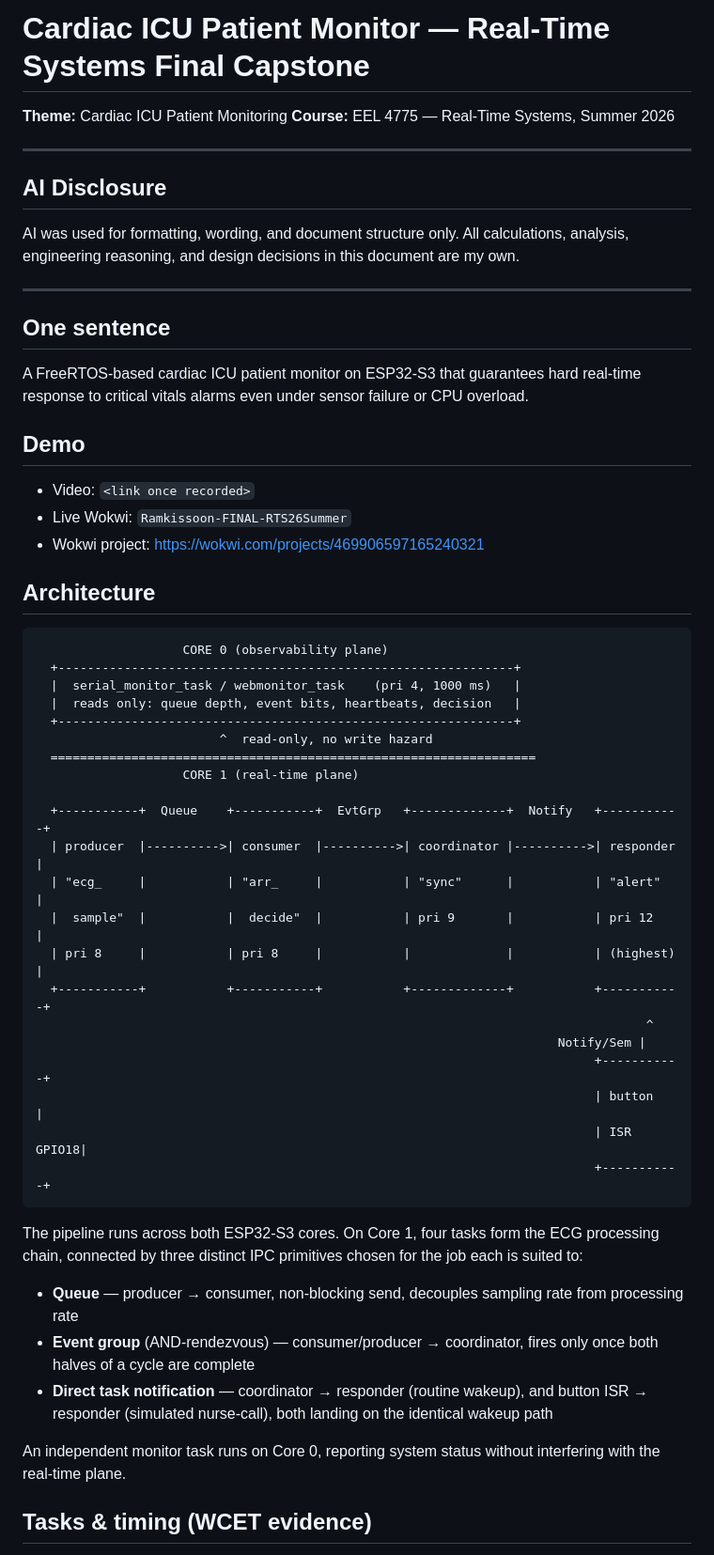
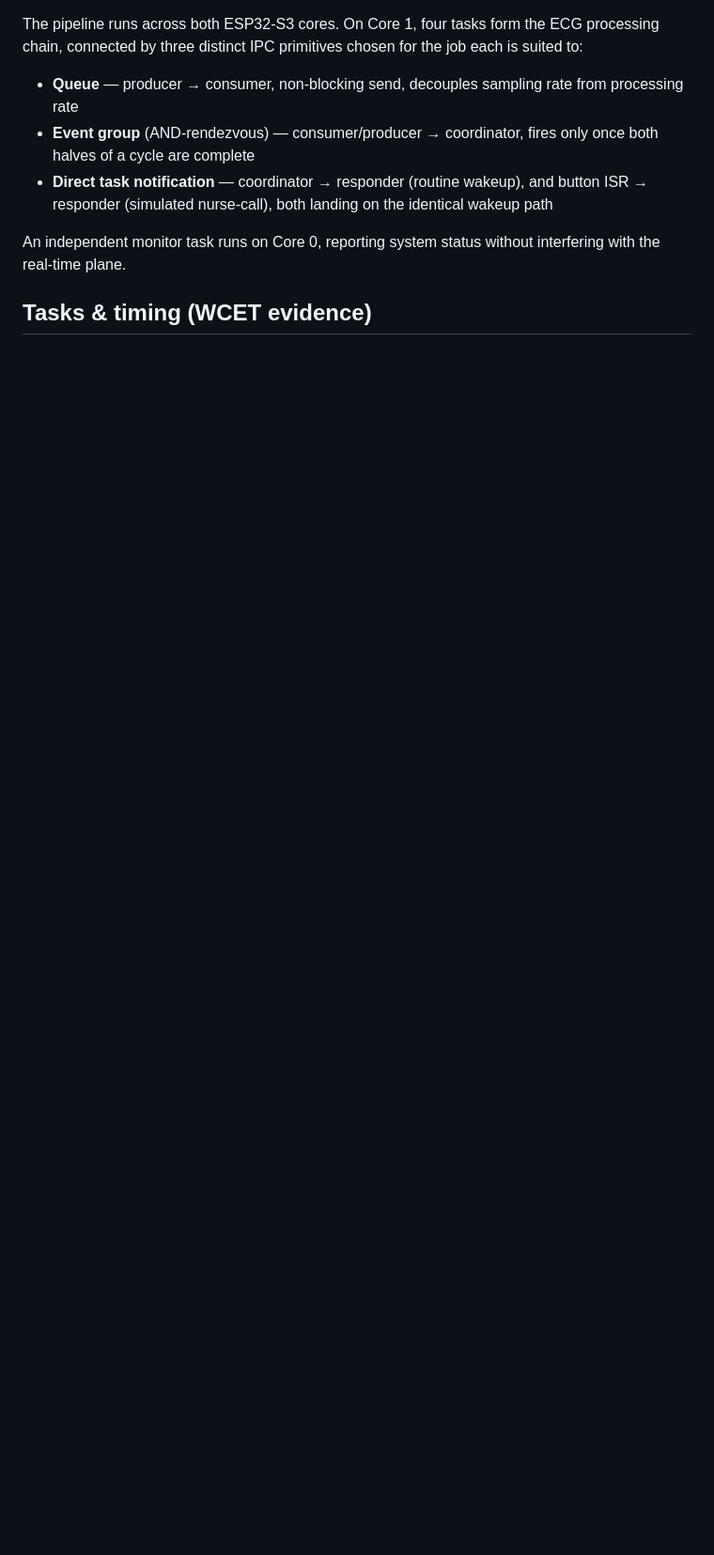
Before and after one commit to Sharquiqui/cardiac-icu-monitor, a Markdown page: README.md, the part around the change. Shown at 94% size. Drawn GitHub-style; blank space fills up the shorter version.

````diff
--- a/README.md
+++ b/README.md
@@ -1,52 +1,3 @@
-# Cardiac ICU Patient Monitor — Real-Time Systems Final Capstone
-
-**Theme:** Cardiac ICU Patient Monitoring
-**Course:** EEL 4775 — Real-Time Systems, Summer 2026
-
----
-
-## AI Disclosure
-
-AI was used for formatting, wording, and document structure only. All calculations, analysis, engineering reasoning, and design decisions in this document are my own.
-
----
-
-## One sentence
-
-A FreeRTOS-based cardiac ICU patient monitor on ESP32-S3 that guarantees hard real-time response to critical vitals alarms even under sensor failure or CPU overload.
-
-## Demo
-
-- Video: `<link once recorded>`
-- Live Wokwi: `Ramkissoon-FINAL-RTS26Summer`
-- Wokwi project: https://wokwi.com/projects/469906597165240321
-
-## Architecture
-
-```
-                    CORE 0 (observability plane)
-  +--------------------------------------------------------------+
-  |  serial_monitor_task / webmonitor_task    (pri 4, 1000 ms)   |
-  |  reads only: queue depth, event bits, heartbeats, decision   |
-  +--------------------------------------------------------------+
-                         ^  read-only, no write hazard
-  ==================================================================
-                    CORE 1 (real-time plane)
-
-  +-----------+  Queue    +-----------+  EvtGrp   +-------------+  Notify   +-----------+
-  | producer  |---------->| consumer  |---------->| coordinator |---------->| responder |
-  | "ecg_     |           | "arr_     |           | "sync"      |           | "alert"   |
-  |  sample"  |           |  decide"  |           | pri 9       |           | pri 12    |
-  | pri 8     |           | pri 8     |           |             |           | (highest) |
-  +-----------+           +-----------+           +-------------+           +-----------+
-                                                                                   ^
-                                                                       Notify/Sem |
-                                                                            +-----------+
-                                                                            | button    |
-                                                                            | ISR GPIO18|
-                                                                            +-----------+
-```
-
 The pipeline runs across both ESP32-S3 cores. On Core 1, four tasks form the ECG processing chain, connected by three distinct IPC primitives chosen for the job each is suited to:
 
 - **Queue** — producer → consumer, non-blocking send, decouples sampling rate from processing rate
````
